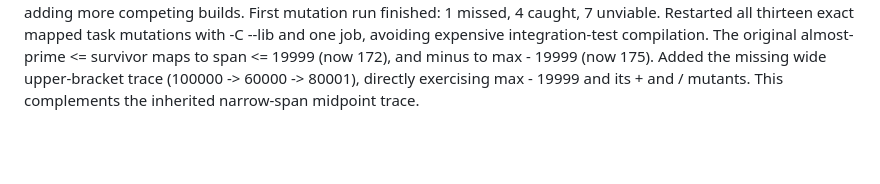
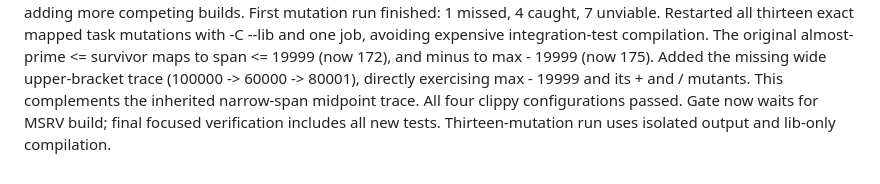
Before and after one commit to justanyone/math-prime-util, a Markdown page: docs/worker-notes/pc1-mpu-close-mutation-survivors-in-lucky-ramanujan-upper-t2203.md, the part around the change. Rendered like a GitHub page; blank space fills up the shorter version.

Commit message:
wip(pc1-mpu-close-mutation-survivors-in-lucky-ramanujan-upper-t2203): interim snapshot 2026-10-21T03:10:51Z
Automatic launcher snapshot of uncommitted worker changes.

MW-Run-Class: author
MW-Round: 1
MW-Engine: codex
MW-Model: gpt-6.1-sol
MW-Size: m
MW-Effort: medium
MW-Run: pc1-mpu-close-mutation-survivors-in-lucky-ramanujan-upper-t2203-20261020-220308
MW-Host: wowbagger
MW-Base: 8f1855ecc8a9
MW-Commit: 896ed63b258ad8734fc112efaeb6a634802a1b7b
MW-Rules: a7aa532dbf5e

```diff
--- a/docs/worker-notes/pc1-mpu-close-mutation-survivors-in-lucky-ramanujan-upper-t2203.md
+++ b/docs/worker-notes/pc1-mpu-close-mutation-survivors-in-lucky-ramanujan-upper-t2203.md
@@ -22,3 +22,4 @@ Mutation build invokes all test targets even though execution is filtered; this
 Build command confirmed cargo test --no-run (all targets); execution filter does not restrict its compile phase. Waiting for current run rather than adding more competing builds.
 First mutation run finished: 1 missed, 4 caught, 7 unviable. Restarted all thirteen exact mapped task mutations with -C --lib and one job, avoiding expensive integration-test compilation. The original almost-prime <= survivor maps to span <= 19999 (now 172), and minus to max - 19999 (now 175).
 Added the missing wide upper-bracket trace (100000 -> 60000 -> 80001), directly exercising max - 19999 and its + and / mutants. This complements the inherited narrow-span midpoint trace.
+All four clippy configurations passed. Gate now waits for MSRV build; final focused verification includes all new tests. Thirteen-mutation run uses isolated output and lib-only compilation.
```
